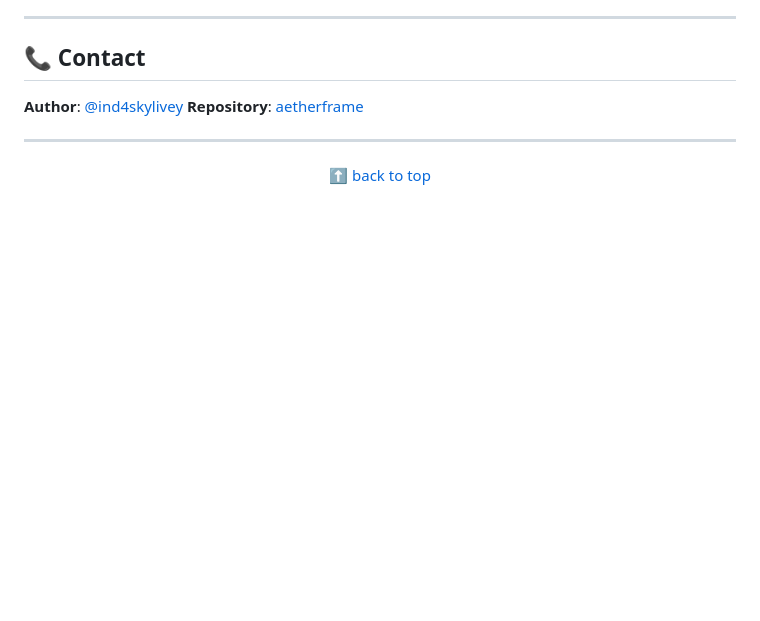
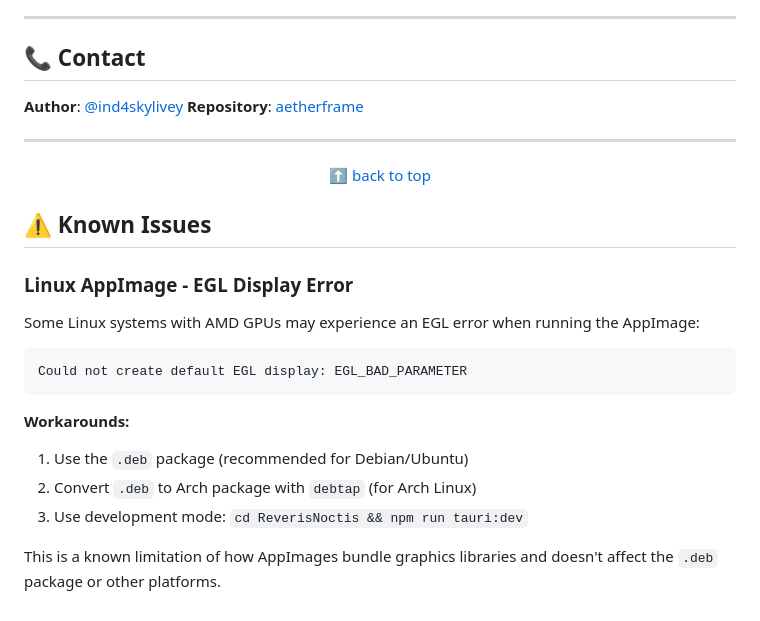
Before and after one commit to ind4skylivey/aetherframe, a Markdown page: README.md, the part around the change. Rendered like a GitHub page; blank space fills up the shorter version.

Commit message:
docs: add known issue for Linux AppImage EGL error

````diff
--- a/README.md
+++ b/README.md
@@ -522,3 +522,20 @@ This project is licensed under the MIT License - see the [LICENSE](LICENSE.txt)
 [⬆ back to top](#-aetherframe-)
 
 </div>
+
+## ⚠️ Known Issues
+
+### Linux AppImage - EGL Display Error
+
+Some Linux systems with AMD GPUs may experience an EGL error when running the AppImage:
+
+```
+Could not create default EGL display: EGL_BAD_PARAMETER
+```
+
+**Workarounds:**
+1. Use the `.deb` package (recommended for Debian/Ubuntu)
+2. Convert `.deb` to Arch package with `debtap` (for Arch Linux)
+3. Use development mode: `cd ReverisNoctis && npm run tauri:dev`
+
+This is a known limitation of how AppImages bundle graphics libraries and doesn't affect the `.deb` package or other platforms.
````
